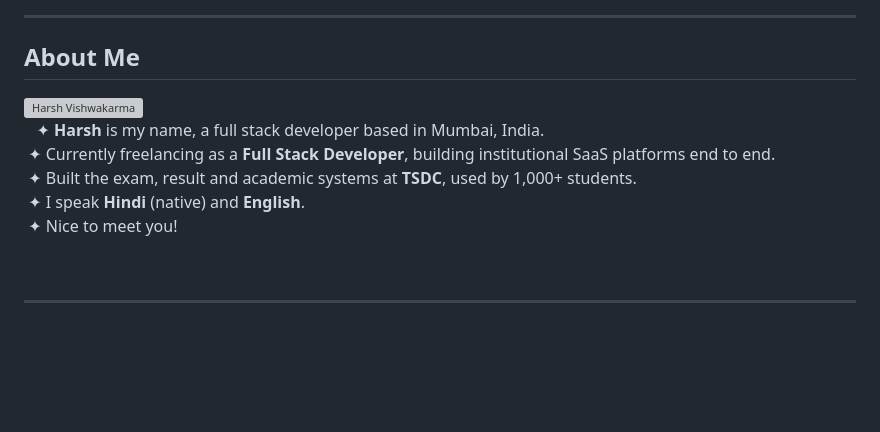
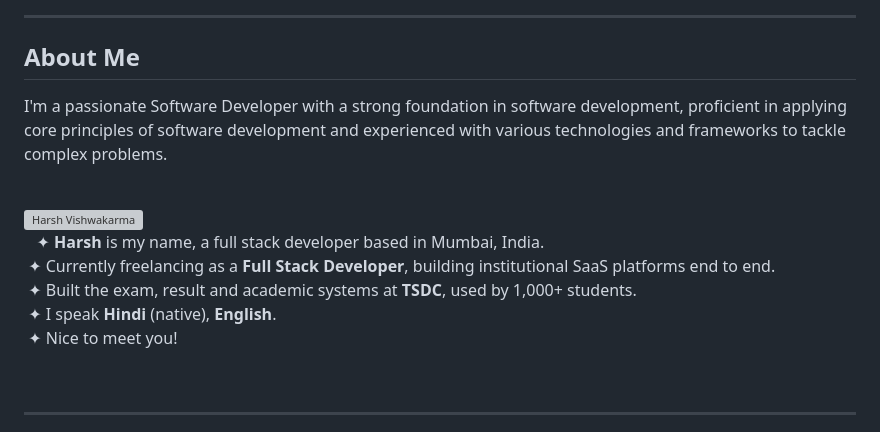
Before and after one commit to harshvishwakarma0/harshvishwakarma0, a Markdown page: README.md, the part around one of its changes. Rendered like a GitHub page; blank space fills up the shorter version; grey boxes are pictures that could not be loaded.

```diff
--- a/README.md
+++ b/README.md
@@ -27,4 +27,8 @@
 
 ## About Me
 
+I'm a passionate Software Developer with a strong foundation in software development, proficient in applying core principles of software development and experienced with various technologies and frameworks to tackle complex problems.
+
+<br>
+
 <div>
@@ -34,7 +38,7 @@
    &nbsp;&#10022; <b>Harsh</b> is my name, a full stack developer based in Mumbai, India.<br>
    &nbsp;&#10022; Currently freelancing as a <b>Full Stack Developer</b>, building institutional SaaS platforms end to end.<br>
    &nbsp;&#10022; Built the exam, result and academic systems at <b>TSDC</b>, used by 1,000+ students.<br>
-   &nbsp;&#10022; I speak <b>Hindi</b> (native) and <b>English</b>.<br>
+   &nbsp;&#10022; I speak <b>Hindi</b> (native), <b>English</b>.<br>
    &nbsp;&#10022; Nice to meet you!<br>
   </p>
 </div>
```
Also changed, not shown: other parts of README.md (+1 -1 lines), assets/avatar.png (added), 6 other files.
